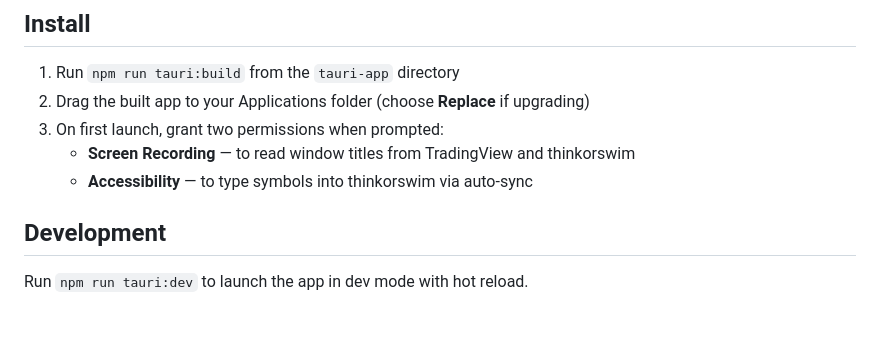
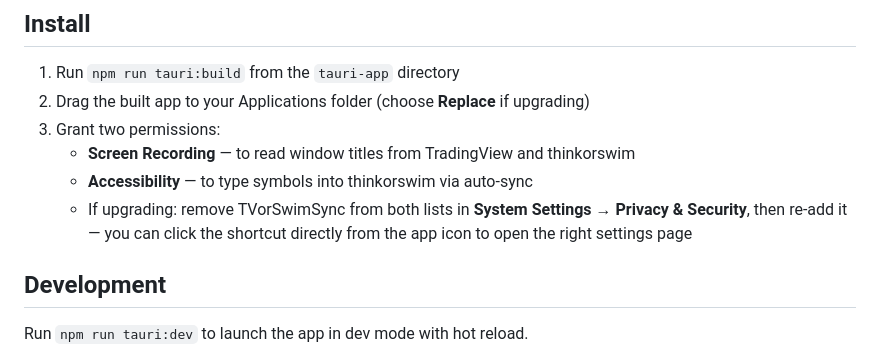
Before and after one commit to quangv/TVorSwimSync, a Markdown page: README.md, the part around the change. Rendered like a GitHub page; blank space fills up the shorter version.

Commit message:
add more install directions

```diff
--- a/README.md
+++ b/README.md
@@ -33,9 +33,10 @@ Built with [Tauri v2](https://tauri.app/) — a Rust + WebView desktop framework
 
 1. Run `npm run tauri:build` from the `tauri-app` directory
 2. Drag the built app to your Applications folder (choose **Replace** if upgrading)
-3. On first launch, grant two permissions when prompted:
+3. Grant two permissions:
    - **Screen Recording** — to read window titles from TradingView and thinkorswim
    - **Accessibility** — to type symbols into thinkorswim via auto-sync
+   - If upgrading: remove TVorSwimSync from both lists in **System Settings → Privacy & Security**, then re-add it — you can click the shortcut directly from the app icon to open the right settings page
 
 ## Development
 
```
